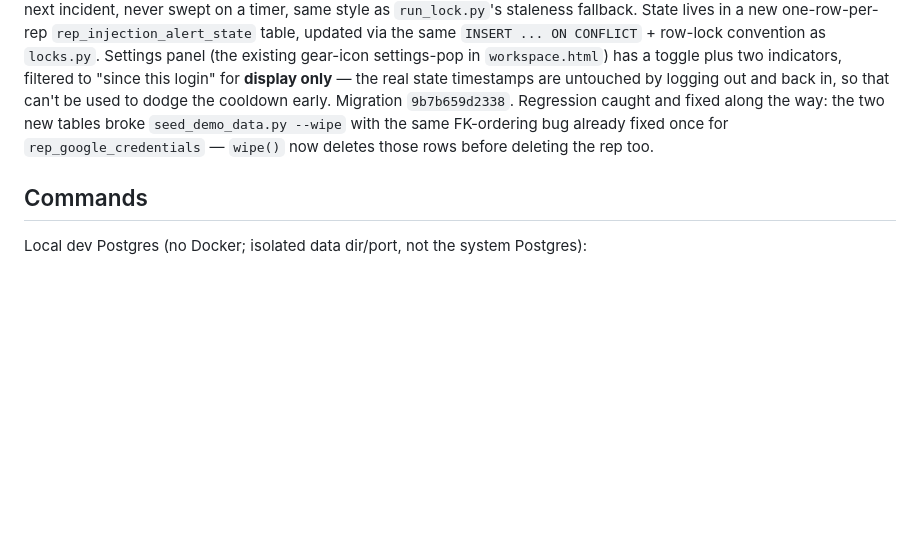
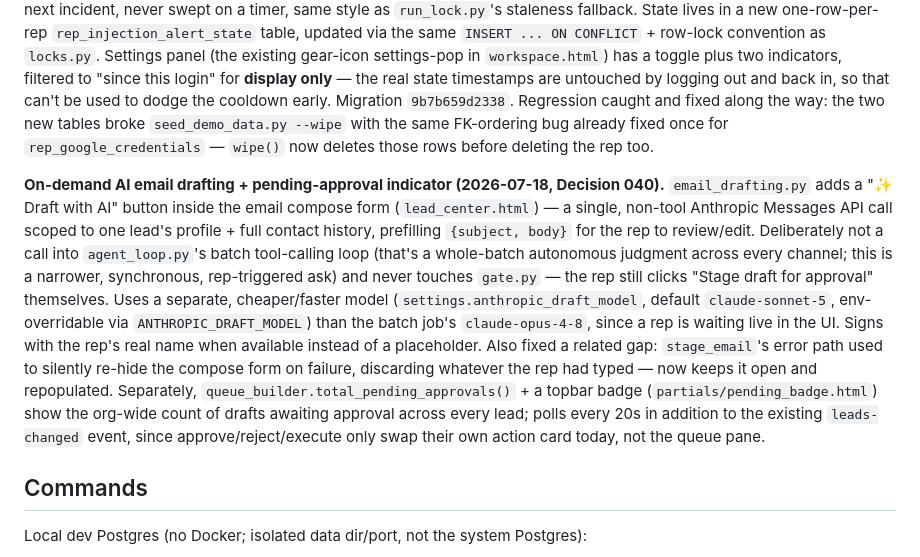
Before and after one commit to abdoulk30/LeadPilot, a Markdown page: CLAUDE.md, the part around the change. Drawn GitHub-style; blank space fills up the shorter version.

Commit message:
Document on-demand AI drafting + pending-approval indicator in build state
Co-Authored-By: Claude Sonnet 5 <noreply@anthropic.com>

```diff
--- a/CLAUDE.md
+++ b/CLAUDE.md
@@ -175,6 +175,28 @@ the two new tables broke `seed_demo_data.py --wipe` with the same
 FK-ordering bug already fixed once for `rep_google_credentials` —
 `wipe()` now deletes those rows before deleting the rep too.
 
+**On-demand AI email drafting + pending-approval indicator (2026-07-18,
+Decision 040).** `email_drafting.py` adds a "✨ Draft with AI" button
+inside the email compose form (`lead_center.html`) — a single, non-tool
+Anthropic Messages API call scoped to one lead's profile + full contact
+history, prefilling `{subject, body}` for the rep to review/edit.
+Deliberately not a call into `agent_loop.py`'s batch tool-calling
+loop (that's a whole-batch autonomous judgment across every channel;
+this is a narrower, synchronous, rep-triggered ask) and never touches
+`gate.py` — the rep still clicks "Stage draft for approval" themselves.
+Uses a separate, cheaper/faster model (`settings.anthropic_draft_model`,
+default `claude-sonnet-5`, env-overridable via `ANTHROPIC_DRAFT_MODEL`)
+than the batch job's `claude-opus-4-8`, since a rep is waiting live in
+the UI. Signs with the rep's real name when available instead of a
+placeholder. Also fixed a related gap: `stage_email`'s error path used
+to silently re-hide the compose form on failure, discarding whatever
+the rep had typed — now keeps it open and repopulated. Separately,
+`queue_builder.total_pending_approvals()` + a topbar badge
+(`partials/pending_badge.html`) show the org-wide count of drafts
+awaiting approval across every lead; polls every 20s in addition to the
+existing `leads-changed` event, since approve/reject/execute only swap
+their own action card today, not the queue pane.
+
 ## Commands
 
 Local dev Postgres (no Docker; isolated data dir/port, not the system Postgres):
```
